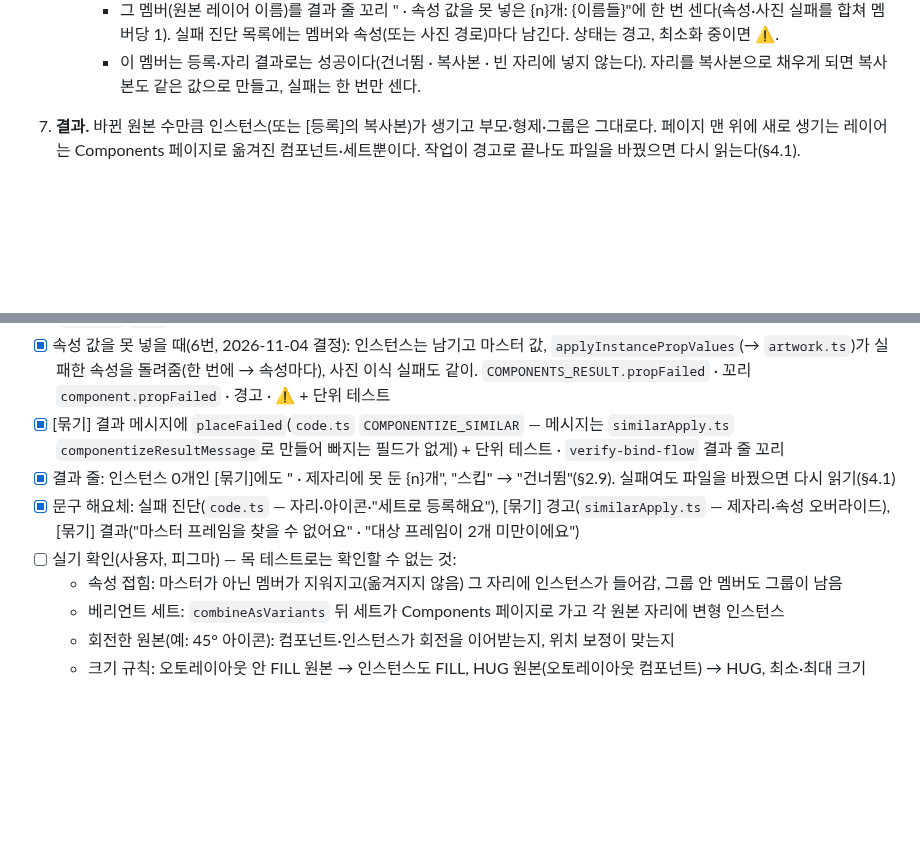
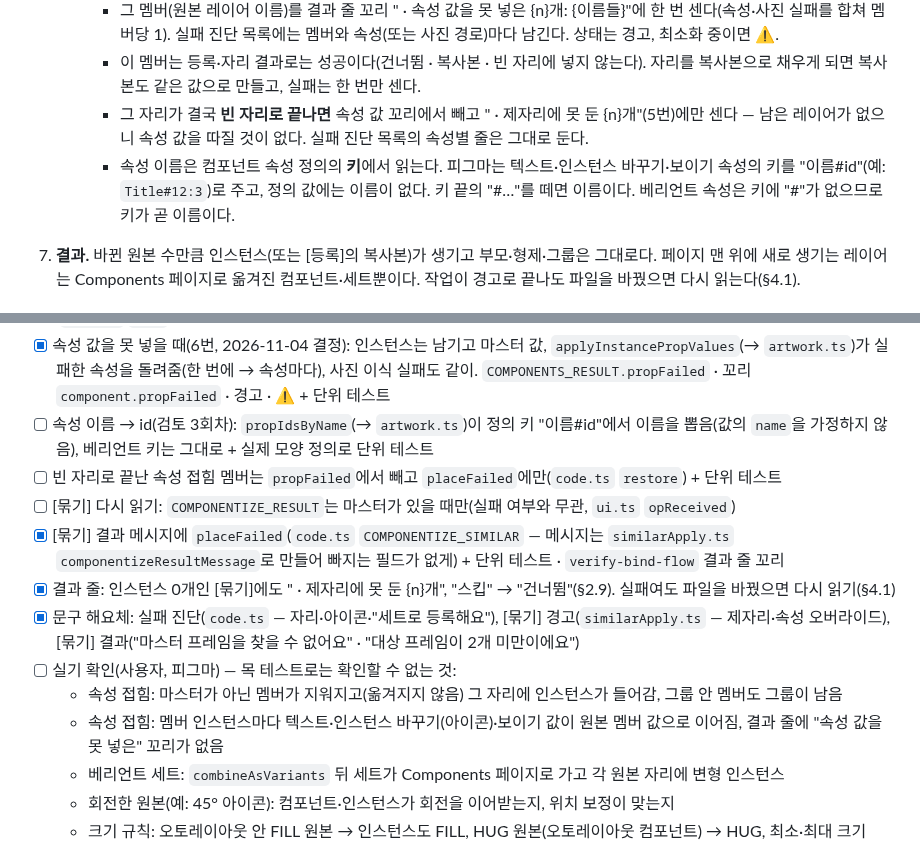
Before and after one commit to xnauddl/design, a Markdown page: docs/ia-v3.md, 2 parts joined by grey strips. Rendered like a GitHub page; blank space fills up the shorter version.

Commit message:
docs(명세): QA #3 검토 3회차 — 속성 이름은 정의 키에서 · 빈 자리면 placeFailed만
- §4.7 6번: 빈 자리로 끝난 멤버는 속성 값 꼬리에서 빼고 "제자리에 못 둔"에만 셈,
  속성 이름은 정의 키 "이름#id"에서 읽음(값에 이름 없음, 베리언트 키는 그대로)
- A.5: 체크 3건, 실기 확인 "속성 접힘 멤버의 텍스트·스왑 값이 이어지는지"

Co-Authored-By: Claude Opus 5.5 <noreply@anthropic.com>
Claude-Session: https://claude.ai/code/session_01PEuwdZy2ToD2vZkVtDDd7m

```diff
--- a/docs/ia-v3.md
+++ b/docs/ia-v3.md
@@ -1046,6 +1046,8 @@
      - 속성 값은 한 번에 넣어 보고, 실패하면 속성마다 따로 넣어 본다. 그래도 안 되는 속성만 마스터 값으로 남는다.
      - 그 멤버(원본 레이어 이름)를 결과 줄 꼬리 " · 속성 값을 못 넣은 {n}개: {이름들}"에 한 번 센다(속성·사진 실패를 합쳐 멤버당 1). 실패 진단 목록에는 멤버와 속성(또는 사진 경로)마다 남긴다. 상태는 경고, 최소화 중이면 ⚠.
      - 이 멤버는 등록·자리 결과로는 성공이다(건너뜀 · 복사본 · 빈 자리에 넣지 않는다). 자리를 복사본으로 채우게 되면 복사본도 같은 값으로 만들고, 실패는 한 번만 센다.
+     - 그 자리가 결국 **빈 자리로 끝나면** 속성 값 꼬리에서 빼고 " · 제자리에 못 둔 {n}개"(5번)에만 센다 — 남은 레이어가 없으니 속성 값을 따질 것이 없다. 실패 진단 목록의 속성별 줄은 그대로 둔다.
+     - 속성 이름은 컴포넌트 속성 정의의 **키**에서 읽는다. 피그마는 텍스트·인스턴스 바꾸기·보이기 속성의 키를 "이름#id"(예: `Title#12:3`)로 주고, 정의 값에는 이름이 없다. 키 끝의 "#…"를 떼면 이름이다. 베리언트 속성은 키에 "#"가 없으므로 키가 곧 이름이다.
 7. **결과.** 바뀐 원본 수만큼 인스턴스(또는 [등록]의 복사본)가 생기고 부모·형제·그룹은 그대로다. 페이지 맨 위에 새로 생기는 레이어는 Components 페이지로 옮겨진 컴포넌트·세트뿐이다. 작업이 경고로 끝나도 파일을 바꿨으면 다시 읽는다(§4.1).
 
 #### 베타 (2026-11-04 결정 A, QA #3 불합격 4)
@@ -1516,11 +1518,15 @@ v1.0에서 레이어 › 컴포넌트 하위 탭은 **베타**다. 기본으로
 - [x] [등록] 복사본(5번 D2): 인스턴스를 만들어 바로 떼어 낸 보통 레이어로 같은 자리 채움, 안 되면 하나뿐인 자식만, 그래도 안 되면 비움. 결과 줄 `component.placeCloned` · `COMPONENTS_RESULT.placeCloned` + 단위 테스트(복사본 · 빈 자리)
 - [x] 등록 수 규칙(6번): `skipped`에 자리 실패를 넣지 않음. 속성 접힘의 인스턴스를 만든 뒤 예상 밖 예외가 나면 그 인스턴스를 지움(`code.ts` `make`)
 - [x] 속성 값을 못 넣을 때(6번, 2026-11-04 결정): 인스턴스는 남기고 마스터 값, `applyInstancePropValues`(→ `artwork.ts`)가 실패한 속성을 돌려줌(한 번에 → 속성마다), 사진 이식 실패도 같이. `COMPONENTS_RESULT.propFailed` · 꼬리 `component.propFailed` · 경고 · ⚠ + 단위 테스트
+- [ ] 속성 이름 → id(검토 3회차): `propIdsByName`(→ `artwork.ts`)이 정의 키 "이름#id"에서 이름을 뽑음(값의 `name`을 가정하지 않음), 베리언트 키는 그대로 + 실제 모양 정의로 단위 테스트
+- [ ] 빈 자리로 끝난 속성 접힘 멤버는 `propFailed`에서 빼고 `placeFailed`에만(`code.ts` `restore`) + 단위 테스트
+- [ ] [묶기] 다시 읽기: `COMPONENTIZE_RESULT`는 마스터가 있을 때만(실패 여부와 무관, `ui.ts` `opReceived`)
 - [x] [묶기] 결과 메시지에 `placeFailed`(`code.ts` `COMPONENTIZE_SIMILAR` — 메시지는 `similarApply.ts` `componentizeResultMessage`로 만들어 빠지는 필드가 없게) + 단위 테스트 · `verify-bind-flow` 결과 줄 꼬리
 - [x] 결과 줄: 인스턴스 0개인 [묶기]에도 " · 제자리에 못 둔 {n}개", "스킵" → "건너뜀"(§2.9). 실패여도 파일을 바꿨으면 다시 읽기(§4.1)
 - [x] 문구 해요체: 실패 진단(`code.ts` — 자리·아이콘·"세트로 등록해요"), [묶기] 경고(`similarApply.ts` — 제자리·속성 오버라이드), [묶기] 결과("마스터 프레임을 찾을 수 없어요" · "대상 프레임이 2개 미만이에요")
 - [ ] 실기 확인(사용자, 피그마) — 목 테스트로는 확인할 수 없는 것:
   - 속성 접힘: 마스터가 아닌 멤버가 지워지고(옮겨지지 않음) 그 자리에 인스턴스가 들어감, 그룹 안 멤버도 그룹이 남음
+  - 속성 접힘: 멤버 인스턴스마다 텍스트·인스턴스 바꾸기(아이콘)·보이기 값이 원본 멤버 값으로 이어짐, 결과 줄에 "속성 값을 못 넣은" 꼬리가 없음
   - 베리언트 세트: `combineAsVariants` 뒤 세트가 Components 페이지로 가고 각 원본 자리에 변형 인스턴스
   - 회전한 원본(예: 45° 아이콘): 컴포넌트·인스턴스가 회전을 이어받는지, 위치 보정이 맞는지
   - 크기 규칙: 오토레이아웃 안 FILL 원본 → 인스턴스도 FILL, HUG 원본(오토레이아웃 컴포넌트) → HUG, 최소·최대 크기
```
